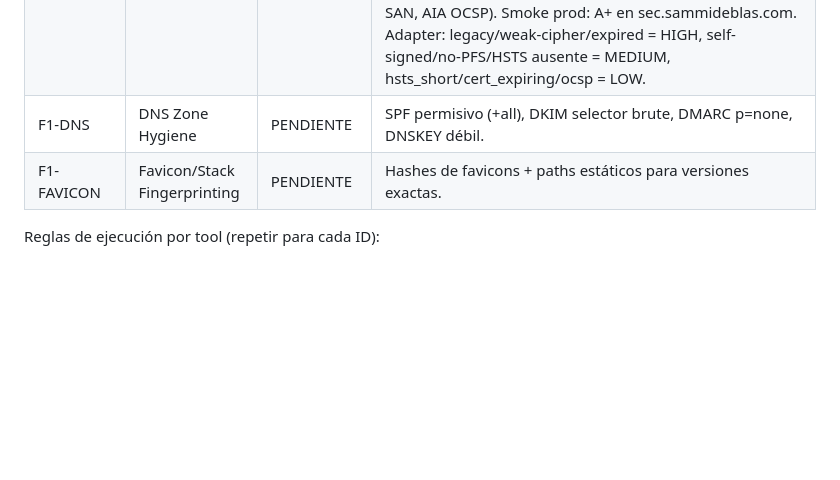
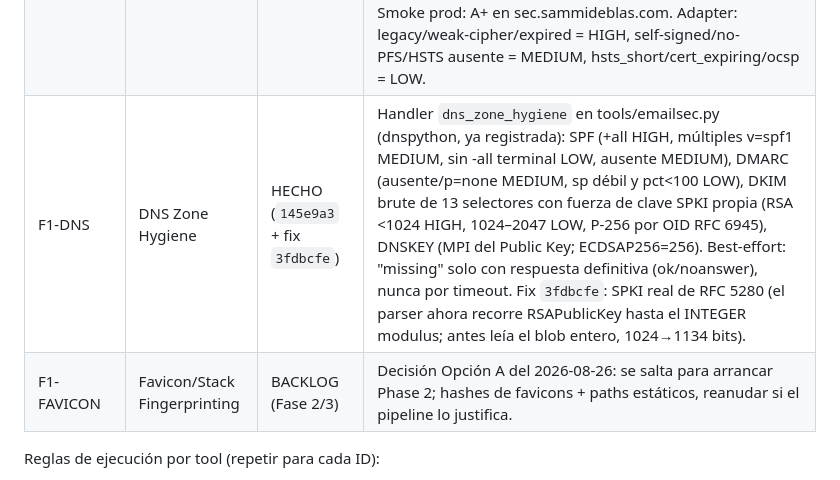
Before and after one commit to PoisonXploIT/sec-dashboard, a Markdown page: SEGUIMIENTO.md, the part around one of its changes. GitHub-like rendering; blank space fills up the shorter version.

```diff
--- a/SEGUIMIENTO.md
+++ b/SEGUIMIENTO.md
@@ -80,8 +80,8 @@ Estado por tarea (actualizar esta tabla al cerrar CADA sesión; la más avanzada
 | F1-TAKEOVER | Subdomain Takeover | HECHO (`4454b14`) | Handler `subdomain_takeover` en tools/network.py: candidatos desde `ct_logs` (crt.sh, cap 50), resuelve CNAME con dnspython y sondea HTTP. Dangling = sin A record, inalcanzable o 404/503 contra `.github.io`/`.herokuapp.com`/S3 (`amazonaws.com`). Adapter: dangling = CRITICAL dedup por sub. |
 | F1-SECRETS | Secret Leak Scanner | HECHO (`56cbc67`) | Handler `secret_leak_scan` en tools/web.py: known-path scanning — 18 rutas JS fijas + `/.git/HEAD` (+config y logs/HEAD como evidencia extra) + `/robots.txt`. Patterns TruffleHog-style sin dependencias (AWS, GitHub, Slack, Stripe, Google, private keys, tokens genéricos MEDIUM, débiles LOW); evidencia redactada. Adapter: `.git/` = CRITICAL, platform keys = HIGH, dedup por source+type+evidence, cap 20. **Desviación registrada**: las rutas `/wp-content/plugins|themes/**/*.js` del diseño quedaron fuera porque no son enumerables sin crawl; ver registro. |
 | F1-SSL | SSL Deep Analyzer | HECHO (`ff6f79b` + fix `57057bf`) | Handler `ssl_deep_analyzer` en tools/network.py (stdlib-only ssl/socket): probes de TLS 1.0/1.1/1.2/1.3 con contextos restringidos por OP_NO_*, sondas de ciphers débiles (RC4/DES/3DES/NULL vía set_ciphers, solo reporta lo realmente negociado), HSTS por GET HTTP/1.0 crudo sobre TLS, OCSP stapling con ClientHello manual (ext status_request RFC 6066) y grade A+ a F por caps discretos. Reader ASN.1/DER puro como fallback cuando getpeercert() texto devuelve {} (CN subject/issuer, fechas, SAN, AIA OCSP). Smoke prod: A+ en sec.sammideblas.com. Adapter: legacy/weak-cipher/expired = HIGH, self-signed/no-PFS/HSTS ausente = MEDIUM, hsts_short/cert_expiring/ocsp = LOW. |
-| F1-DNS | DNS Zone Hygiene | PENDIENTE | SPF permisivo (+all), DKIM selector brute, DMARC p=none, DNSKEY débil. |
-| F1-FAVICON | Favicon/Stack Fingerprinting | PENDIENTE | Hashes de favicons + paths estáticos para versiones exactas. |
+| F1-DNS | DNS Zone Hygiene | HECHO (`145e9a3` + fix `3fdbcfe`) | Handler `dns_zone_hygiene` en tools/emailsec.py (dnspython, ya registrada): SPF (+all HIGH, múltiples v=spf1 MEDIUM, sin -all terminal LOW, ausente MEDIUM), DMARC (ausente/p=none MEDIUM, sp débil y pct<100 LOW), DKIM brute de 13 selectores con fuerza de clave SPKI propia (RSA <1024 HIGH, 1024–2047 LOW, P-256 por OID RFC 6945), DNSKEY (MPI del Public Key; ECDSAP256=256). Best-effort: "missing" solo con respuesta definitiva (ok/noanswer), nunca por timeout. Fix `3fdbcfe`: SPKI real de RFC 5280 (el parser ahora recorre RSAPublicKey hasta el INTEGER modulus; antes leía el blob entero, 1024→1134 bits). |
+| F1-FAVICON | Favicon/Stack Fingerprinting | BACKLOG (Fase 2/3) | Decisión Opción A del 2026-08-26: se salta para arrancar Phase 2; hashes de favicons + paths estáticos, reanudar si el pipeline lo justifica. |
 
 Reglas de ejecución por tool (repetir para cada ID):
 1. Handler en el módulo Python adecuado bajo `backend/tools/` (patrón existente, sin binarios externos).
```
Also changed, not shown: other parts of SEGUIMIENTO.md (+17 -5 lines).
